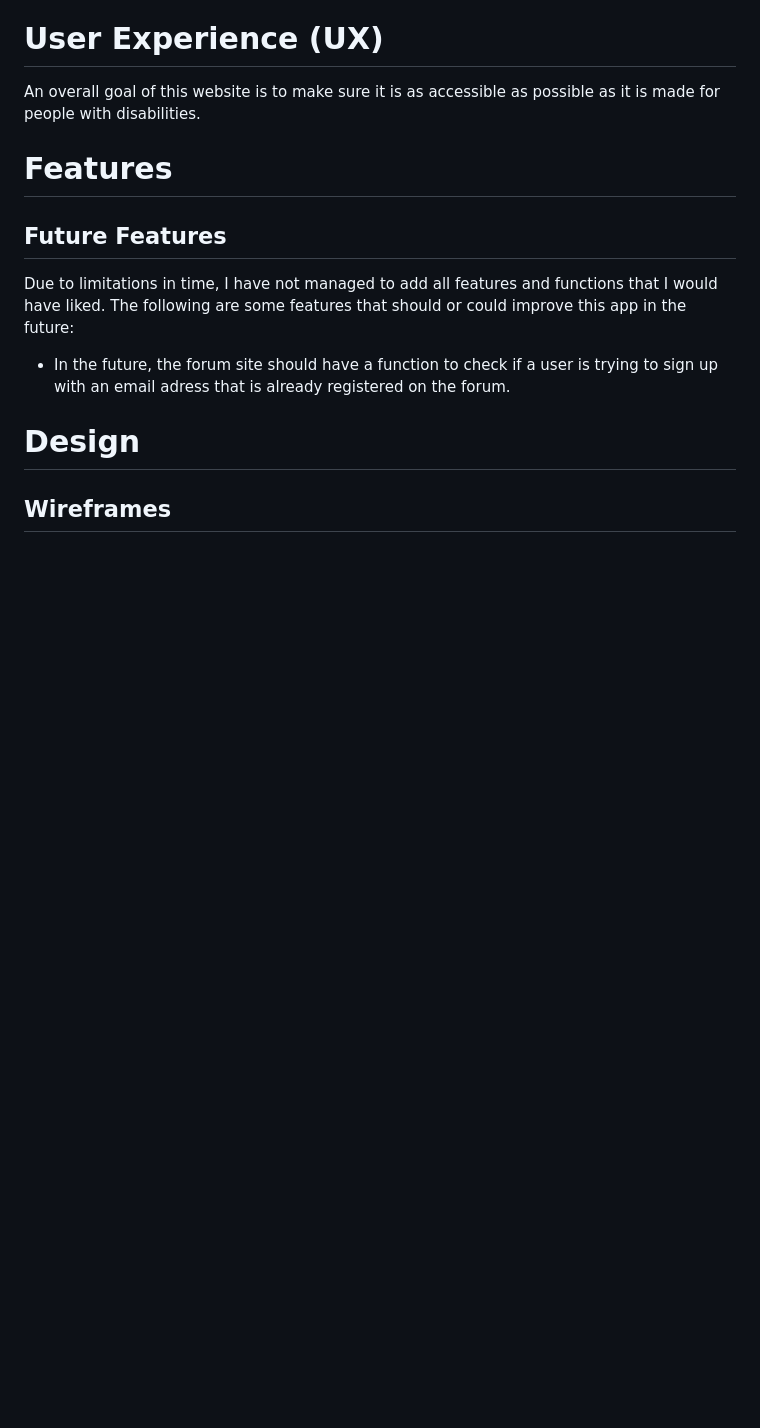
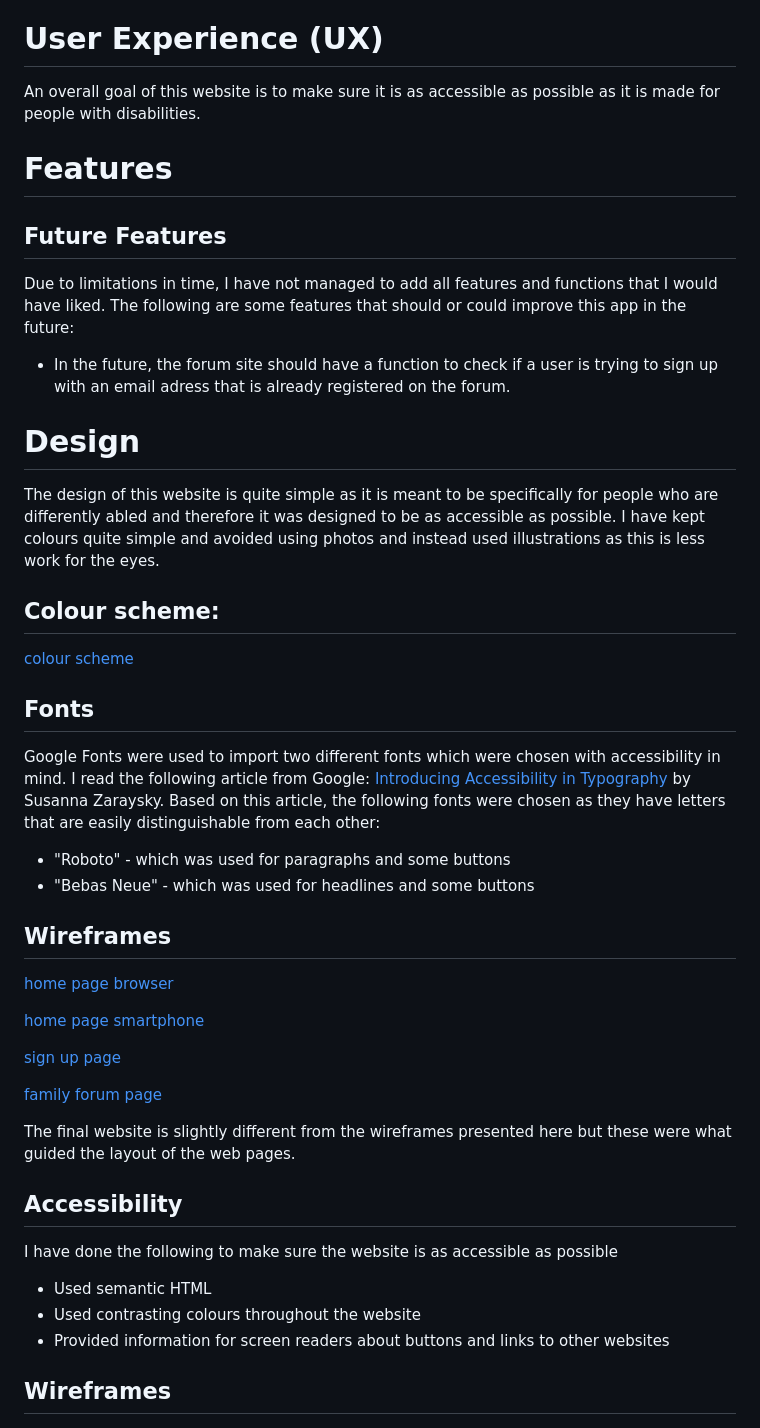
Before and after one commit to e-tidemo/crip-talk, a Markdown page: README.md, the part around the change. Drawn GitHub-style; blank space fills up the shorter version.

```diff
--- a/README.md
+++ b/README.md
@@ -27,6 +27,34 @@ Due to limitations in time, I have not managed to add all features and functions
 - In the future, the forum site should have a function to check if a user is trying to sign up with an email adress that is already registered on the forum.
 
 # Design
+The design of this website is quite simple as it is meant to be specifically for people who are differently abled and therefore it was designed to be as accessible as possible. I have kept colours quite simple and avoided using photos and instead used illustrations as this is less work for the eyes.
+
+## Colour scheme:
+[colour scheme](documentation/colour-scheme-crip-talk.png)
+
+## Fonts
+Google Fonts were used to import two different fonts which were chosen with accessibility in mind. I read the following article from Google: [Introducing Accessibility in Typography](https://fonts.google.com/knowledge/readability_and_accessibility/introducing_accessibility_in_typography) by Susanna Zaraysky. Based on this article, the following fonts were chosen as they have letters that are easily distinguishable from each other:
+
+- "Roboto" - which was used for paragraphs and some buttons
+- "Bebas Neue" - which was used for headlines and some buttons
+
+## Wireframes
+[home page browser](documentation/home-page-browser.png)
+
+[home page smartphone](documentation/home-page-smartphone.png)
+
+[sign up page](documentation/sign-up-page-browser.png)
+
+[family forum page](documentation/family-forum-page.png)
+
+The final website is slightly different from the wireframes presented here but these were what guided the layout of the web pages.
+
+## Accessibility
+I have done the following to make sure the website is as accessible as possible
+- Used semantic HTML
+- Used contrasting colours throughout the website
+- Provided information for screen readers about buttons and links to other websites
+
 
 ## Wireframes
 ![Wireframe home page](documentation/home-page-browser.png)
```
Also changed, not shown: documentation/colour-scheme-crip-talk.png (added), 4 other files.
